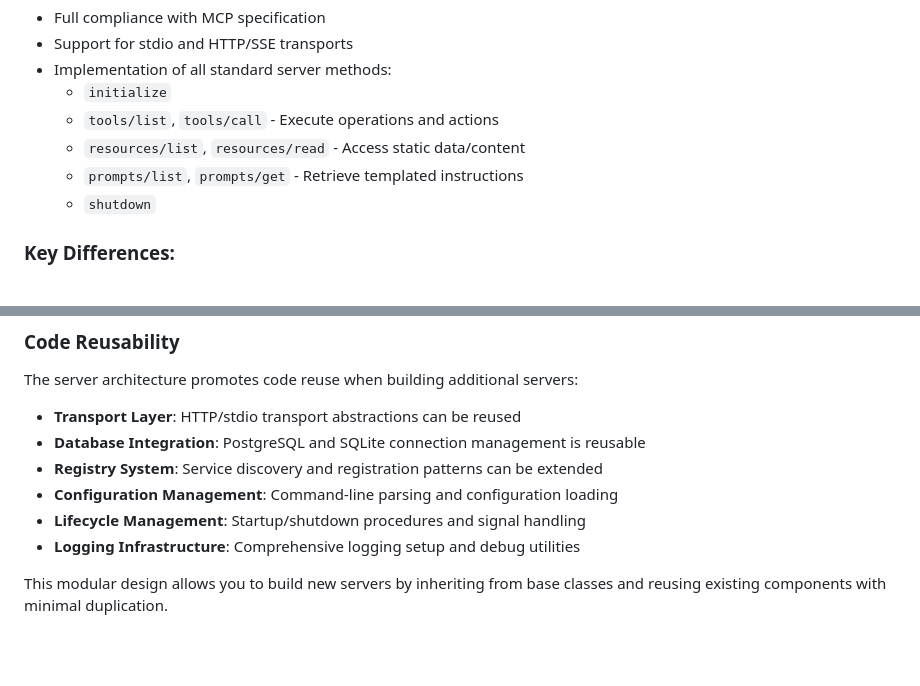
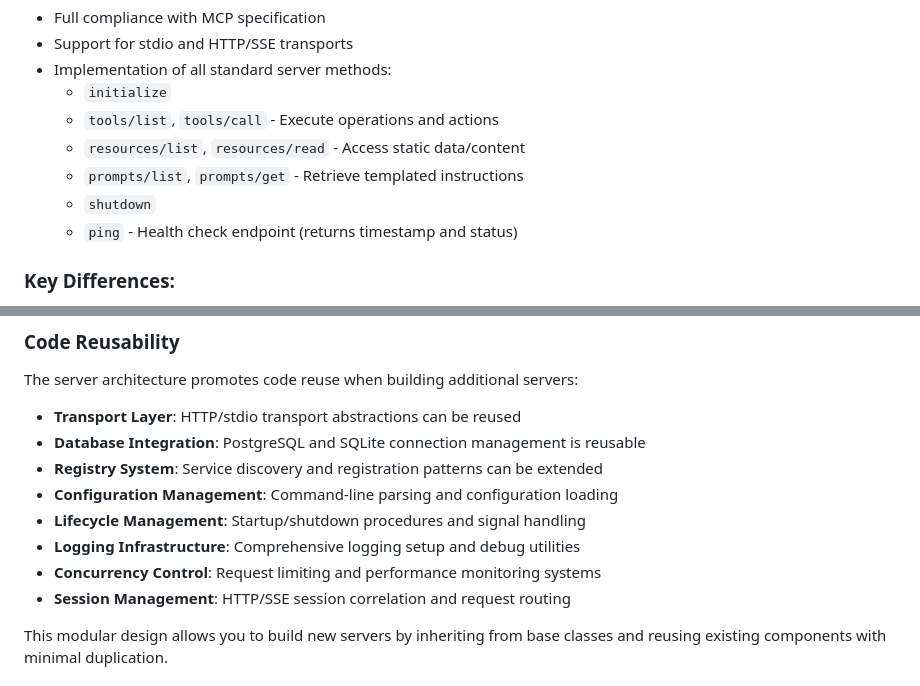
Before and after one commit to in40/ai-orchestration, a Markdown page: mcp-skeleton/README.md, 2 parts joined by grey strips. Rendered like a GitHub page; blank space fills up the shorter version.

```diff
--- a/mcp-skeleton/README.md
+++ b/mcp-skeleton/README.md
@@ -28,6 +28,7 @@ This is a standard implementation of the Model Context Protocol (MCP) server in
   - `resources/list`, `resources/read` - Access static data/content
   - `prompts/list`, `prompts/get` - Retrieve templated instructions
   - `shutdown`
+  - `ping` - Health check endpoint (returns timestamp and status)
 
 ### Key Differences:
 - **Tools**: Active operations that execute and return results (e.g., calculations, API calls, data transformations)
@@ -375,6 +425,8 @@ The server architecture promotes code reuse when building additional servers:
 - **Configuration Management**: Command-line parsing and configuration loading
 - **Lifecycle Management**: Startup/shutdown procedures and signal handling
 - **Logging Infrastructure**: Comprehensive logging setup and debug utilities
+- **Concurrency Control**: Request limiting and performance monitoring systems
+- **Session Management**: HTTP/SSE session correlation and request routing
 
 This modular design allows you to build new servers by inheriting from base classes and reusing existing components with minimal duplication.
 
```
Also changed, not shown: other parts of mcp-skeleton/README.md (+51 -2 lines), mcp-skeleton/DOCUMENTATION.md (+70 -10 lines).
